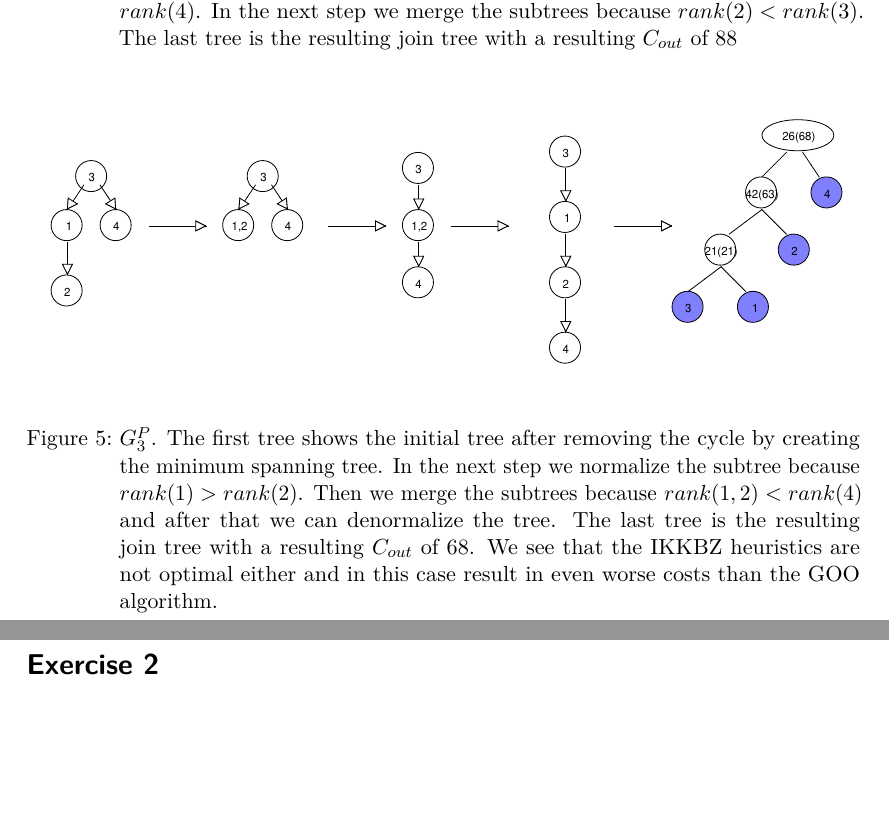
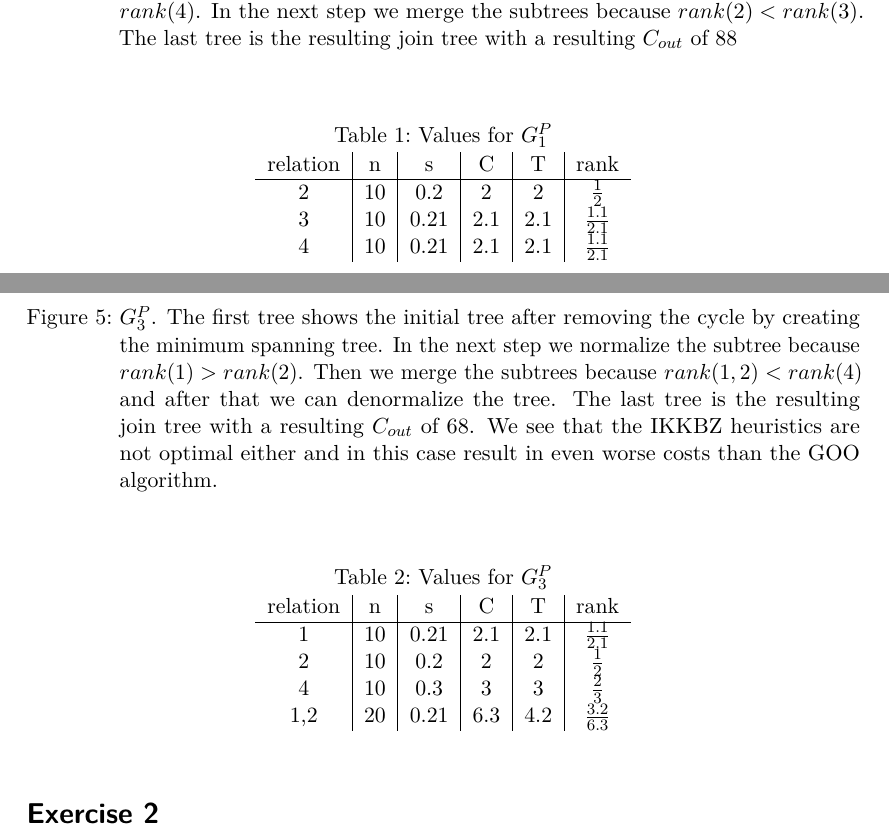
Before and after one commit to vogler/QueryOpt, a LaTeX document (04/solution.tex): two parts of pages 4 and 5 of 5, joined at a grey line, cut so that both start at the same text, the shorter picture padded with empty space. Compiled offline with pdfLaTeX.

Commit message:
ex1. added tables with values

```diff
--- a/04/solution.tex
+++ b/04/solution.tex
@@ -65,7 +65,19 @@ We only need to construct $G^P_1$ and $G^P_3$ as relations 2 and 4 are similar t
 	\label{fig:gp1}
 \end{figure}
 
-%TODO tabelle
+\begin{table}[H]
+  \caption{Values for $G^P_1$}
+  \begin{center}
+ \begin{tabular}{c|c|c|c|c|c}
+  relation & n & s & C & T & rank\\
+  \hline
+  2 & 10 & 0.2 & 2 & 2 & $\frac{1}{2}$ \\
+  3 & 10 & 0.21 & 2.1 & 2.1 & $\frac{1.1}{2.1}$ \\
+  4 & 10 & 0.21 & 2.1 & 2.1 & $\frac{1.1}{2.1}$ \\
+ \end{tabular}
+  \end{center}
+ \label{tab:gp1}
+\end{table}
 
 \begin{figure}[H]
 	\begin{center}
@@ -75,7 +87,20 @@ We only need to construct $G^P_1$ and $G^P_3$ as relations 2 and 4 are similar t
 	\label{fig:gp3}
 \end{figure}
 
-%TODO tabelle
+\begin{table}[H]
+  \caption{Values for $G^P_3$}
+  \begin{center}
+ \begin{tabular}{c|c|c|c|c|c}
+  relation & n & s & C & T & rank\\
+  \hline
+  1 & 10 & 0.21 & 2.1 & 2.1 & $\frac{1.1}{2.1}$ \\
+  2 & 10 & 0.2 & 2 & 2 & $\frac{1}{2}$ \\
+  4 & 10 & 0.3 & 3 & 3 & $\frac{2}{3}$ \\
+  1,2 & 20 & 0.21 & 6.3 & 4.2 & $\frac{3.2}{6.3}$ \\
+ \end{tabular}
+  \end{center}
+ \label{tab:gp1}
+\end{table}
 
 \section*{Exercise 2}
 
```
